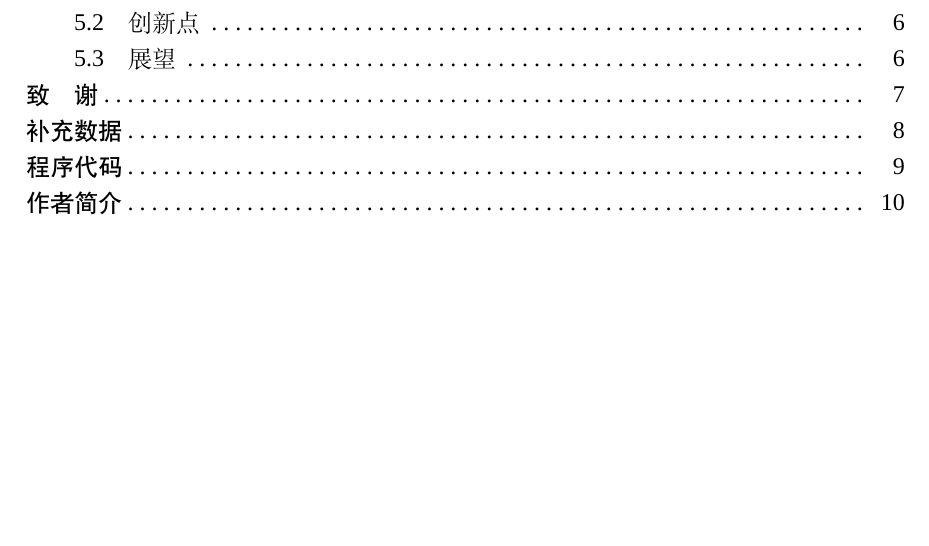
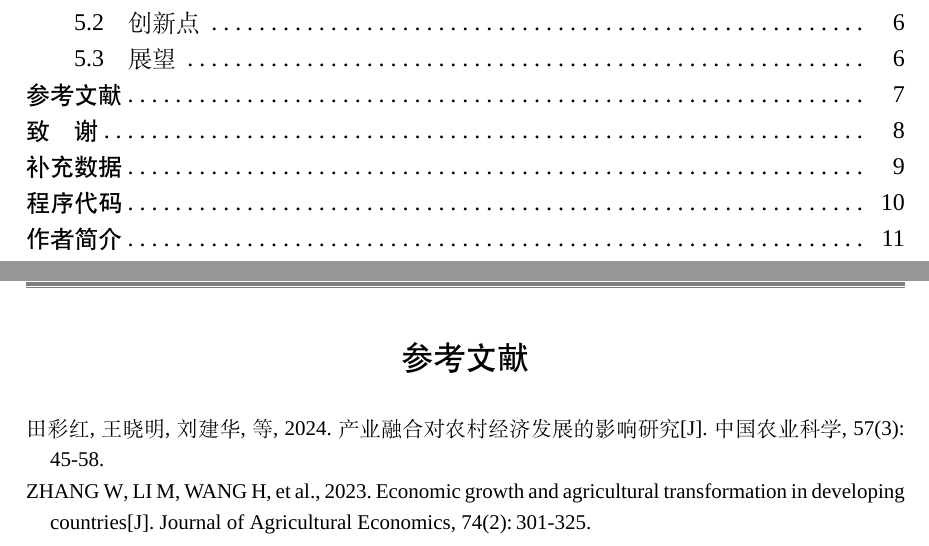
Before and after one commit to Zhuoy3/cau-thesis-doctor, a LaTeX thesis (example.tex, which reads CAUthesis.cls): part of page 5 of 17 before the commit and two parts of pages 5 and 14 of 18 after it, the two joined at a grey line, cut so that both start at the same text, the shorter picture padded with empty space. Compiled offline with XeLaTeX; a missing font is replaced by an installed copy or a similar font.

Commit message:
Revert "0.3.0"
This reverts commit 067bfee8d4b0ff1c9b4180026be55d5b71c575e1.

```diff
--- a/CAUthesis.cls
+++ b/CAUthesis.cls
@@ -41,7 +41,6 @@
 \RequirePackage{graphicx}            % 图片
 \RequirePackage{booktabs}            % 三线表
 \RequirePackage{caption}             % 图表标题
-\RequirePackage{bicaption}           % 支持双语图表标题
 \RequirePackage{amsmath}             % 数学公式
 % \RequirePackage{amssymb}             % 数学符号
 \RequirePackage{amsthm}              % 定理环境
@@ -51,8 +50,6 @@
 \RequirePackage{tabularx}            % 表格
 \RequirePackage{longtable}           % 长表格（跨页）
 \RequirePackage{multirow}            % 表格合并行
-\RequirePackage{threeparttable}      % 自动调整表格注释宽度
-\RequirePackage{makecell}            % 表格内换行和多行单元格
 \RequirePackage{setspace}            % 行间距
 \RequirePackage{tikz}                % 绘图（用于文武线等）
 \RequirePackage{etoolbox}            % 编程工具
@@ -88,14 +85,6 @@
 }
 
 %% ============================================================
-%% 浮动体设置（解决图表独占一页、上下空白过大的问题）
-%% ============================================================
-\renewcommand{\textfraction}{0.05}      % 页面最少必须有 5% 的文字，否则允许浮动体占据整页
-\renewcommand{\topfraction}{0.95}       % 页面顶部最多允许占 95% 的浮动体
-\renewcommand{\bottomfraction}{0.95}    % 页面底部最多允许占 95% 的浮动体
-\renewcommand{\floatpagefraction}{0.90} % 浮动页必须被占用 80% 以上才允许生成独立浮动页
-
-%% ============================================================
 %% 字体设置
 %% ============================================================
 % Windows系统字体设置
@@ -151,14 +139,6 @@
       aftername  = \quad,
       beforeskip = {1\baselineskip},
       afterskip  = {1\baselineskip},
-    },
-  subsubsection = {
-      name       = {（,）},
-      number     = \arabic{subsubsection},
-      format     = \hspace{2\ccwd}\kaishu\zihao{-4},
-      aftername  = {},
-      beforeskip = {0.75\baselineskip},
-      afterskip  = {0.75\baselineskip},
     },
 }
 
@@ -273,13 +253,9 @@
   labelsep      = space,
   figureposition = bottom,
   tableposition  = top,
-  justification  = centering,
 }
 \captionsetup[figure]{name={图}}
 \captionsetup[table]{name={表}}
-
-\captionsetup[figure][bi-second]{name=Figure, list=no}
-\captionsetup[table][bi-second]{name=Table, list=no}
 
 % 图表按章编号
 \counterwithin{figure}{chapter}
@@ -317,7 +293,6 @@
 \crefname{chapter}{第}{第}
 \crefname{section}{节}{节}
 \crefname{subsection}{小节}{小节}
-\crefname{subsubsection}{小节}{小节}
 \crefname{equation}{公式}{公式}
 
 % 针对图、表取消默认的空格（英文通常是 fig. 1，中文不需要空格即 图1）
@@ -328,13 +303,6 @@
 \crefformat{equation}{#2公式（#1）#3}
 % 如果需要引用多个公式，例如 \cref{eq:1,eq:2}，也需要定义复数格式（按需添加）
 \crefmultiformat{equation}{#2公式（#1）#3}{ 和 #2（#1）#3}{、#2（#1）#3}{ 和 #2（#1）#3}
-
-% 章节引用：输出为“第1章”、“第1.1节”、“第1.1.1节”
-\crefformat{chapter}{#2第#1章#3}
-\crefformat{section}{#2第#1节#3}
-\crefformat{subsection}{#2第#1小节#3}
-\crefformat{subsubsection}{#2第#1小节#3}
-\newcommand{\creft}[1]{\cref{#1}“\nameref{#1}”}
 
 %% ============================================================
 %% 三线表支持
@@ -685,22 +653,10 @@
   colorlinks  = true,
   linkcolor   = black,
   citecolor   = black,
-  urlcolor    = black,
+  urlcolor    = blue,
   bookmarksnumbered = true,
   bookmarksopen     = true,
   pdfstartview      = FitH,
-}
-
-%% ============================================================
-%% 列表环境设置
-%% ============================================================
-
-\setlist[enumerate]{
-  itemindent=0pt,
-  leftmargin=4\ccwd,
-  itemsep=0pt,
-  parsep=0pt,
-  topsep=0pt
 }
 
 %% ============================================================
--- a/example.tex
+++ b/example.tex
@@ -12,7 +12,15 @@
 %%   默认目录显示到二级标题（1.1）
 %%   如需显示三级标题（1.1.1），请将下面的 [] 改为 [tocthree]
 
+%% Author: ZHuo Yue
+%% Email: zhuo0000yue@gmail.com
+%% GitHub: github.com/Zhuoy3/cau-thesis-doctor
+%% License: GPL-3.0 license
+%% Last Modified: 2026/02/26
+
 \documentclass[]{CAUthesis}
+
+\addbibresource{references.bib}
 
 %% ============================================================
 %% 论文信息填写
```
Also changed, not shown: example.pdf, CAUthesis.cls (1 more changed lines), example.tex (14 more changed lines).
